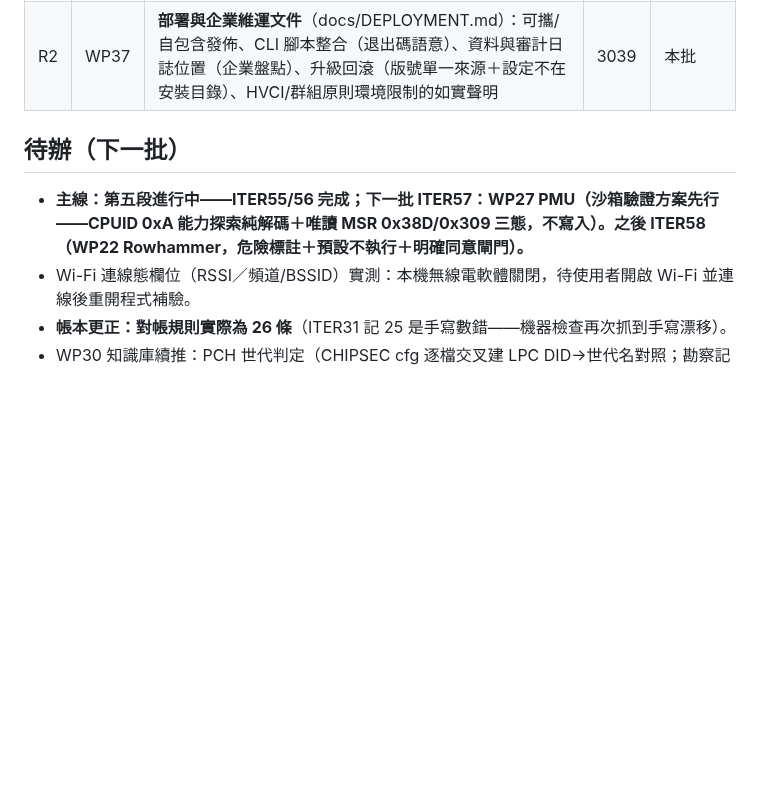
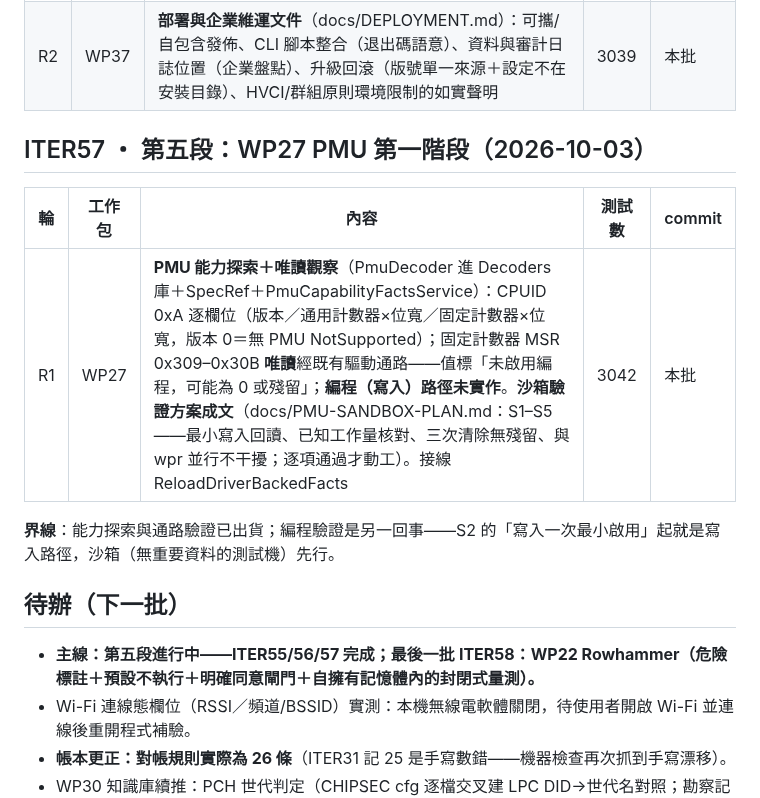
Before and after one commit to Xinglanclever/XinSpect, a Markdown page: docs/ITERATIONS.md, the part around the change. Rendered like a GitHub page; blank space fills up the shorter version.

Commit message:
迭代帳本記錄 ITER57

```diff
--- a/docs/ITERATIONS.md
+++ b/docs/ITERATIONS.md
@@ -378,9 +378,17 @@
 | R1 | WP39 | **資料主權聲明**（docs/DATA-SOVEREIGNTY.md）＋**機器檢查**（DataSovereigntyTests）：掃描 Services／Decoders 原始碼——事實蒐集與解碼層**零網路 API**（HttpClient/TcpClient/上傳下載…引入即紅燈）；網路功能僅限四個 opt-in 檔案（回饋/AI/測速/網路延遲）且與文件允許清單同步釘死 | 3037 | 本批 |
 | R2 | WP37 | **部署與企業維運文件**（docs/DEPLOYMENT.md）：可攜/自包含發佈、CLI 腳本整合（退出碼語意）、資料與審計日誌位置（企業盤點）、升級回滾（版號單一來源＋設定不在安裝目錄）、HVCI/群組原則環境限制的如實聲明 | 3039 | 本批 |
 
+## ITER57 ・ 第五段：WP27 PMU 第一階段（2026-10-03）
+
+| 輪 | 工作包 | 內容 | 測試數 | commit |
+|---|---|---|---|---|
+| R1 | WP27 | **PMU 能力探索＋唯讀觀察**（PmuDecoder 進 Decoders 庫＋SpecRef＋PmuCapabilityFactsService）：CPUID 0xA 逐欄位（版本／通用計數器×位寬／固定計數器×位寬，版本 0＝無 PMU NotSupported）；固定計數器 MSR 0x309–0x30B **唯讀**經既有驅動通路——值標「未啟用編程，可能為 0 或殘留」；**編程（寫入）路徑未實作**。**沙箱驗證方案成文**（docs/PMU-SANDBOX-PLAN.md：S1–S5——最小寫入回讀、已知工作量核對、三次清除無殘留、與 wpr 並行不干擾；逐項通過才動工）。接線 ReloadDriverBackedFacts | 3042 | 本批 |
+
+**界線**：能力探索與通路驗證已出貨；編程驗證是另一回事——S2 的「寫入一次最小啟用」起就是寫入路徑，沙箱（無重要資料的測試機）先行。
+
 ## 待辦（下一批）
 
-- **主線：第五段進行中——ITER55/56 完成；下一批 ITER57：WP27 PMU（沙箱驗證方案先行——CPUID 0xA 能力探索純解碼＋唯讀 MSR 0x38D/0x309 三態，不寫入）。之後 ITER58（WP22 Rowhammer，危險標註＋預設不執行＋明確同意閘門）。**
+- **主線：第五段進行中——ITER55/56/57 完成；最後一批 ITER58：WP22 Rowhammer（危險標註＋預設不執行＋明確同意閘門＋自擁有記憶體內的封閉式量測）。**
 - Wi-Fi 連線態欄位（RSSI／頻道/BSSID）實測：本機無線電軟體關閉，待使用者開啟 Wi-Fi 並連線後重開程式補驗。
 - **帳本更正：對帳規則實際為 26 條**（ITER31 記 25 是手寫數錯——機器檢查再次抓到手寫漂移）。
 - WP30 知識庫續推：PCH 世代判定（CHIPSEC cfg 逐檔交叉建 LPC DID→世代名對照；勘察記錄見 ITER30）、device 型號對照的出處化資料源。
```
